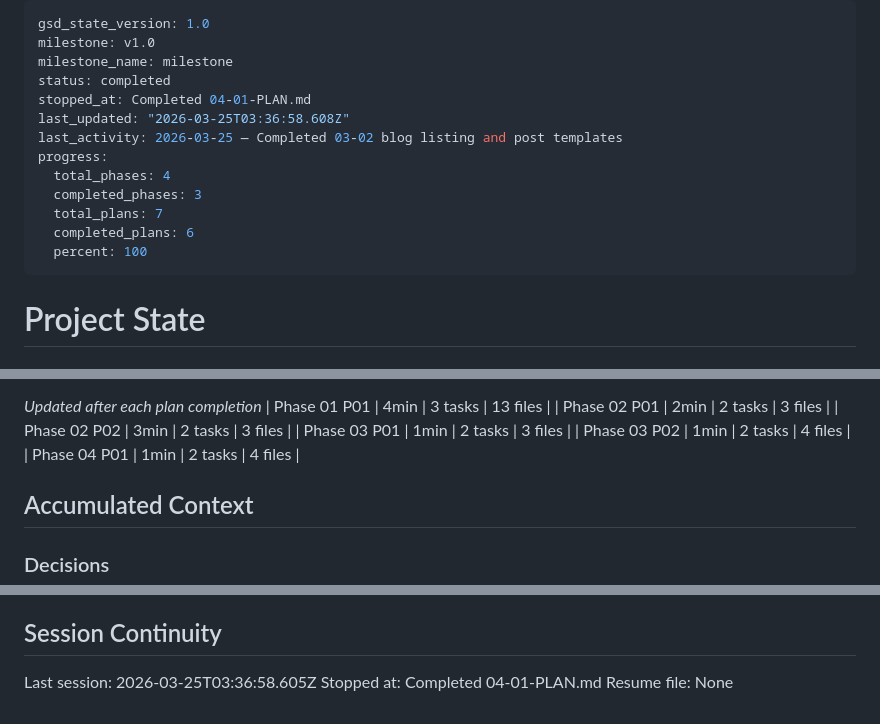
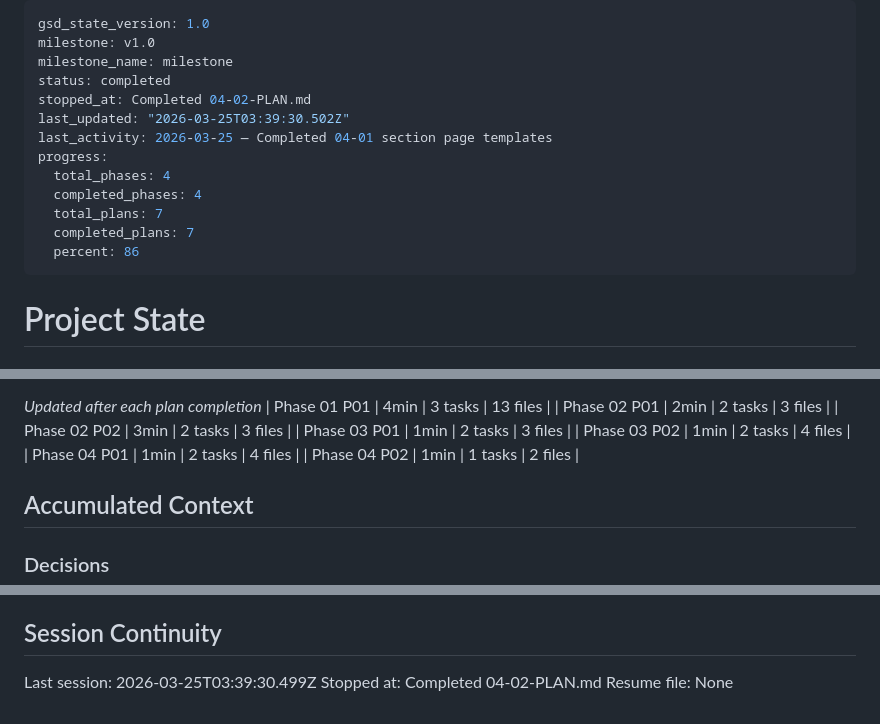
Before and after one commit to jessholbrook/general-purpose, a Markdown page: .planning/STATE.md, 3 parts joined by grey strips. GitHub-like rendering.

Commit message:
docs(04-02): complete About page and active navigation plan
- SUMMARY.md with task results and self-check
- STATE.md updated to 100% progress
- ROADMAP.md phase 04 marked complete
- REQUIREMENTS.md: ABOUT-01, INFRA-03 marked complete

Co-Authored-By: Claude Opus 4.6 (1M context) <noreply@anthropic.com>

```diff
--- a/.planning/STATE.md
+++ b/.planning/STATE.md
@@ -3,15 +3,15 @@ gsd_state_version: 1.0
 milestone: v1.0
 milestone_name: milestone
 status: completed
-stopped_at: Completed 04-01-PLAN.md
-last_updated: "2026-03-25T03:36:58.608Z"
-last_activity: 2026-03-25 — Completed 03-02 blog listing and post templates
+stopped_at: Completed 04-02-PLAN.md
+last_updated: "2026-03-25T03:39:30.502Z"
+last_activity: 2026-03-25 — Completed 04-01 section page templates
 progress:
   total_phases: 4
-  completed_phases: 3
+  completed_phases: 4
   total_plans: 7
-  completed_plans: 6
-  percent: 100
+  completed_plans: 7
+  percent: 86
 ---
 
 # Project State
@@ -56,6 +56,7 @@ Progress: [█████████░] 86%
 | Phase 03 P01 | 1min | 2 tasks | 3 files |
 | Phase 03 P02 | 1min | 2 tasks | 4 files |
 | Phase 04 P01 | 1min | 2 tasks | 4 files |
+| Phase 04 P02 | 1min | 1 tasks | 2 files |
 
 ## Accumulated Context
 
@@ -90,6 +92,6 @@ None yet.
 
 ## Session Continuity
 
-Last session: 2026-03-25T03:36:58.605Z
-Stopped at: Completed 04-01-PLAN.md
+Last session: 2026-03-25T03:39:30.499Z
+Stopped at: Completed 04-02-PLAN.md
 Resume file: None
```
Also changed, not shown: other parts of .planning/STATE.md (+1 -0 lines), .planning/REQUIREMENTS.md (+4 -4 lines), 1 other file.
